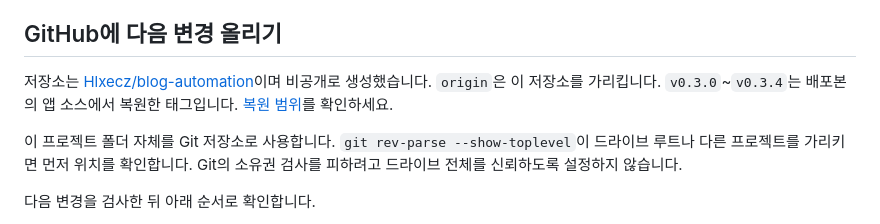
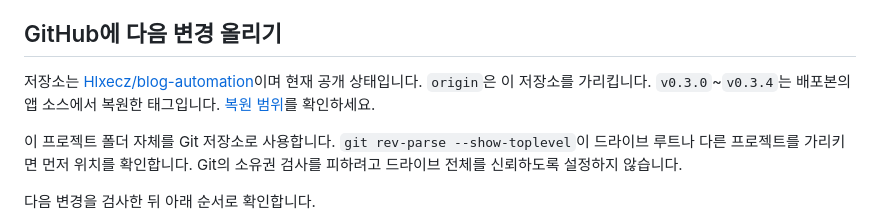
Before and after one commit to Hlxecz/blog-automation, a Markdown page: docs/RELEASING.md, the part around the change. Drawn GitHub-style.

Commit message:
docs: 공개 저장소 안내 추가

```diff
--- a/docs/RELEASING.md
+++ b/docs/RELEASING.md
@@ -58,7 +58,7 @@ EXE 실행, 사진 업로드, 초안 열기·편집·표지, 자료 폴더 열
 
 ## GitHub에 다음 변경 올리기
 
-저장소는 [Hlxecz/blog-automation](https://github.com/Hlxecz/blog-automation)이며 비공개로 생성했습니다. `origin`은 이 저장소를 가리킵니다. `v0.3.0`~`v0.3.4`는 배포본의 앱 소스에서 복원한 태그입니다. [복원 범위](HISTORY.md)를 확인하세요.
+저장소는 [Hlxecz/blog-automation](https://github.com/Hlxecz/blog-automation)이며 현재 공개 상태입니다. `origin`은 이 저장소를 가리킵니다. `v0.3.0`~`v0.3.4`는 배포본의 앱 소스에서 복원한 태그입니다. [복원 범위](HISTORY.md)를 확인하세요.
 
 이 프로젝트 폴더 자체를 Git 저장소로 사용합니다. `git rev-parse --show-toplevel`이 드라이브 루트나 다른 프로젝트를 가리키면 먼저 위치를 확인합니다. Git의 소유권 검사를 피하려고 드라이브 전체를 신뢰하도록 설정하지 않습니다.
 
```
